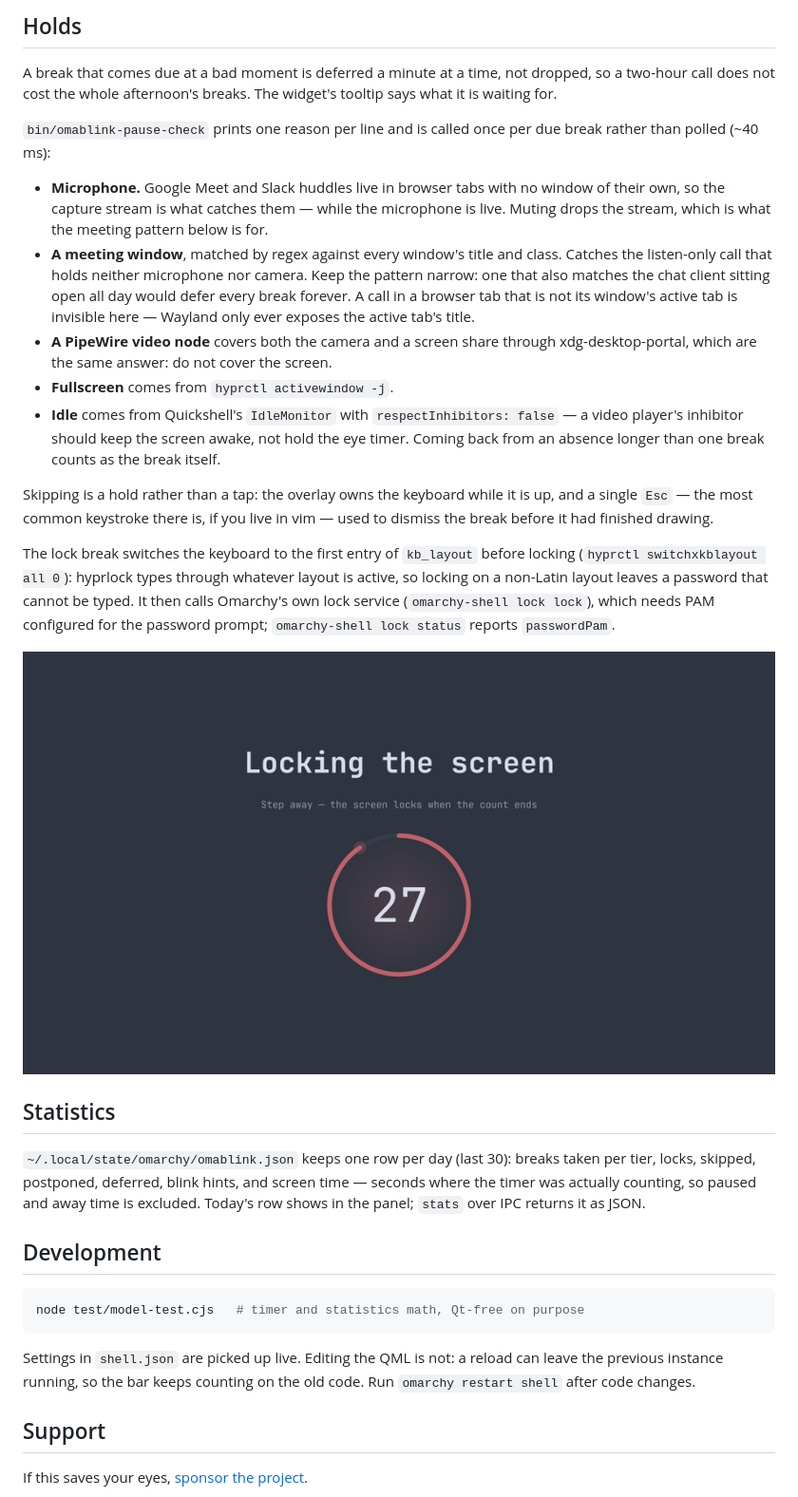
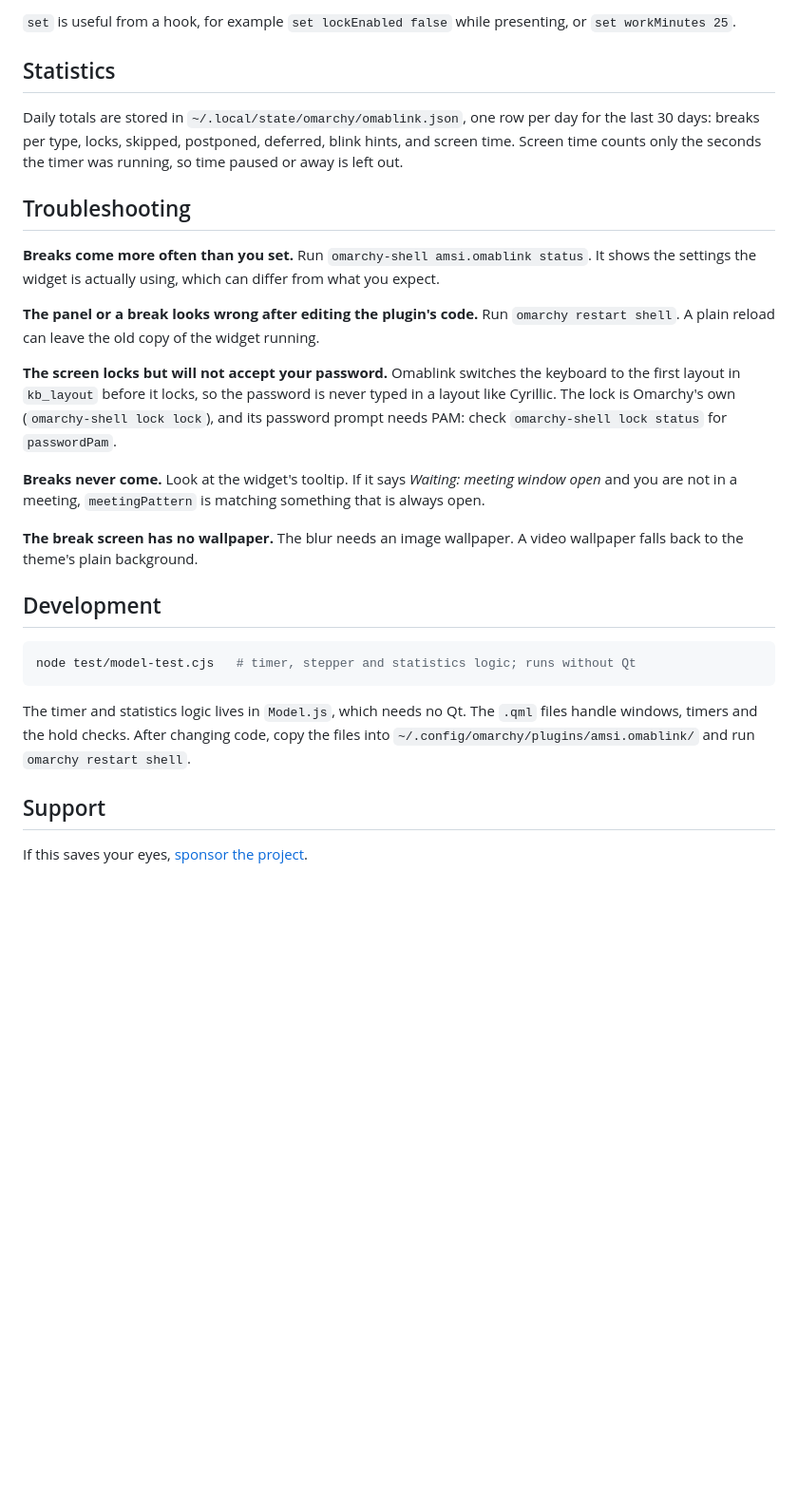
Before and after one commit to vyacheslav-voloshyn/omablink, a Markdown page: README.md, the part around one of its changes. Shown at 95% size. GitHub-like rendering; pictures changed too: assets/lock.png; blank space fills up the shorter version.

````diff
--- a/README.md
+++ b/README.md
@@ -99,61 +146,46 @@ Everything it writes lands in the widget's entry in
-## Holds
-
-A break that comes due at a bad moment is deferred a minute at a time, not
-dropped, so a two-hour call does not cost the whole afternoon's breaks. The
-widget's tooltip says what it is waiting for.
-
-`bin/omablink-pause-check` prints one reason per line and is called once per
-due break rather than polled (~40 ms):
-
-- **Microphone.** Google Meet and Slack huddles live in browser tabs with no
-  window of their own, so the capture stream is what catches them — while the
-  microphone is live. Muting drops the stream, which is what the meeting
-  pattern below is for.
-- **A meeting window**, matched by regex against every window's title and
-  class. Catches the listen-only call that holds neither microphone nor
-  camera. Keep the pattern narrow: one that also matches the chat client
-  sitting open all day would defer every break forever. A call in a browser
-  tab that is not its window's active tab is invisible here — Wayland only
-  ever exposes the active tab's title.
-- **A PipeWire video node** covers both the camera and a screen share through
-  xdg-desktop-portal, which are the same answer: do not cover the screen.
-- **Fullscreen** comes from `hyprctl activewindow -j`.
-- **Idle** comes from Quickshell's `IdleMonitor` with `respectInhibitors:
-  false` — a video player's inhibitor should keep the screen awake, not hold
-  the eye timer. Coming back from an absence longer than one break counts as
-  the break itself.
-
-Skipping is a hold rather than a tap: the overlay owns the keyboard while it
-is up, and a single `Esc` — the most common keystroke there is, if you live in
-vim — used to dismiss the break before it had finished drawing.
-
-The lock break switches the keyboard to the first entry of `kb_layout` before
-locking (`hyprctl switchxkblayout all 0`): hyprlock types through whatever
-layout is active, so locking on a non-Latin layout leaves a password that
-cannot be typed. It then calls Omarchy's own lock service (`omarchy-shell lock
-lock`),
-which needs PAM configured for the password prompt; `omarchy-shell lock status`
-reports `passwordPam`.
-
-![Lock countdown](assets/lock.png)
+`set` is useful from a hook, for example `set lockEnabled false` while
+presenting, or `set workMinutes 25`.
 
 ## Statistics
 
-`~/.local/state/omarchy/omablink.json` keeps one row per day (last 30): breaks
-taken per tier, locks, skipped, postponed, deferred, blink hints, and screen
-time — seconds where the timer was actually counting, so paused and away time
-is excluded. Today's row shows in the panel; `stats` over IPC returns it as
-JSON.
+Daily totals are stored in `~/.local/state/omarchy/omablink.json`, one row
+per day for the last 30 days: breaks per type, locks, skipped, postponed,
+deferred, blink hints, and screen time. Screen time counts only the seconds
+the timer was running, so time paused or away is left out.
+
+## Troubleshooting
+
+**Breaks come more often than you set.** Run `omarchy-shell amsi.omablink status`.
+It shows the settings the widget is actually using, which can differ from
+what you expect.
+
+**The panel or a break looks wrong after editing the plugin's code.** Run
+`omarchy restart shell`. A plain reload can leave the old copy of the widget
+running.
+
+**The screen locks but will not accept your password.** Omablink switches the
+keyboard to the first layout in `kb_layout` before it locks, so the password
+is never typed in a layout like Cyrillic. The lock is Omarchy's own
+(`omarchy-shell lock lock`), and its password prompt needs PAM: check
+`omarchy-shell lock status` for `passwordPam`.
+
+**Breaks never come.** Look at the widget's tooltip. If it says *Waiting:
+meeting window open* and you are not in a meeting, `meetingPattern` is
+matching something that is always open.
+
+**The break screen has no wallpaper.** The blur needs an image wallpaper. A
+video wallpaper falls back to the theme's plain background.
 
 ## Development
 
 ```bash
-node test/model-test.cjs   # timer and statistics math, Qt-free on purpose
+node test/model-test.cjs   # timer, stepper and statistics logic; runs without Qt
 ```
 
-Settings in `shell.json` are picked up live. Editing the QML is not: a reload
-can leave the previous instance running, so the bar keeps counting on the old
-code. Run `omarchy restart shell` after code changes.
+The timer and statistics logic lives in `Model.js`, which needs no Qt. The
+`.qml` files handle windows, timers and the hold checks. After changing code,
+copy the files into `~/.config/omarchy/plugins/amsi.omablink/` and run
+`omarchy restart shell`.
 
 ## Support
 
````
Also changed, not shown: other parts of README.md (+123 -76 lines), assets/bar.png, assets/blink.png, assets/break.png, assets/panel.png.
